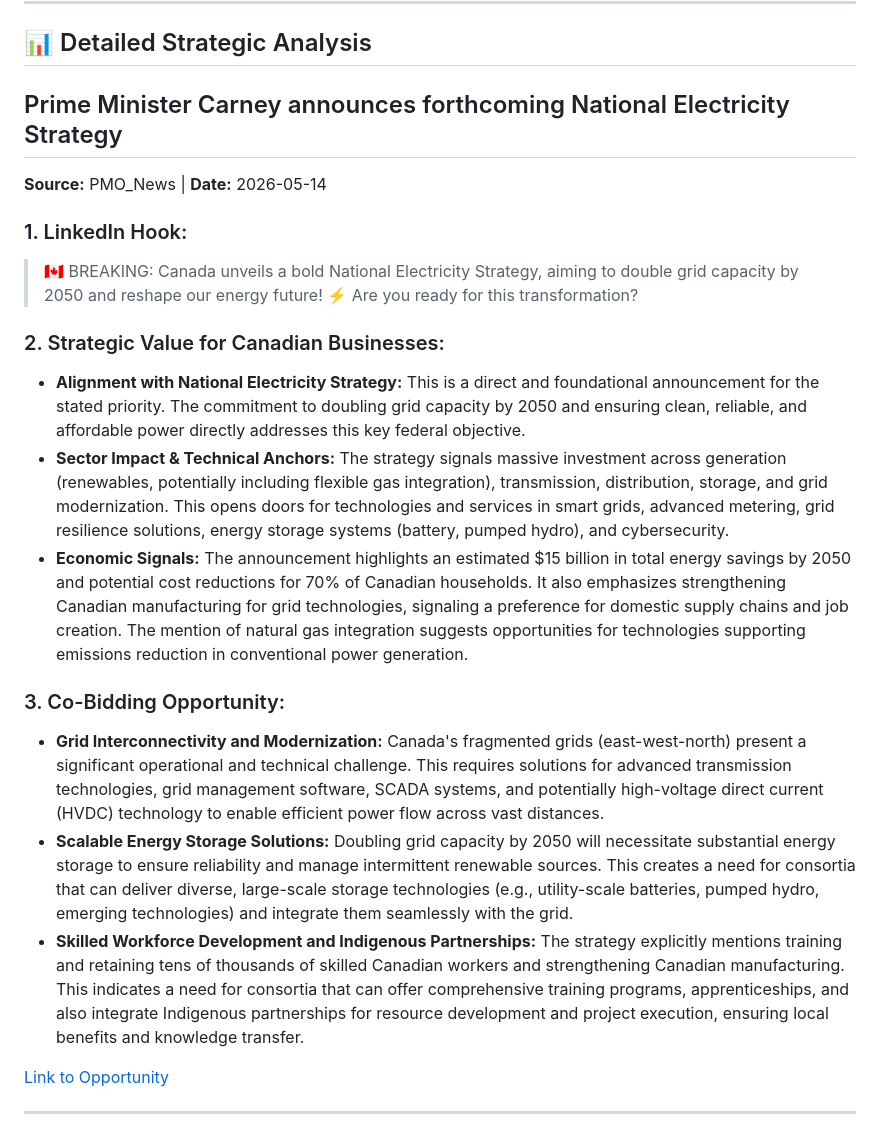
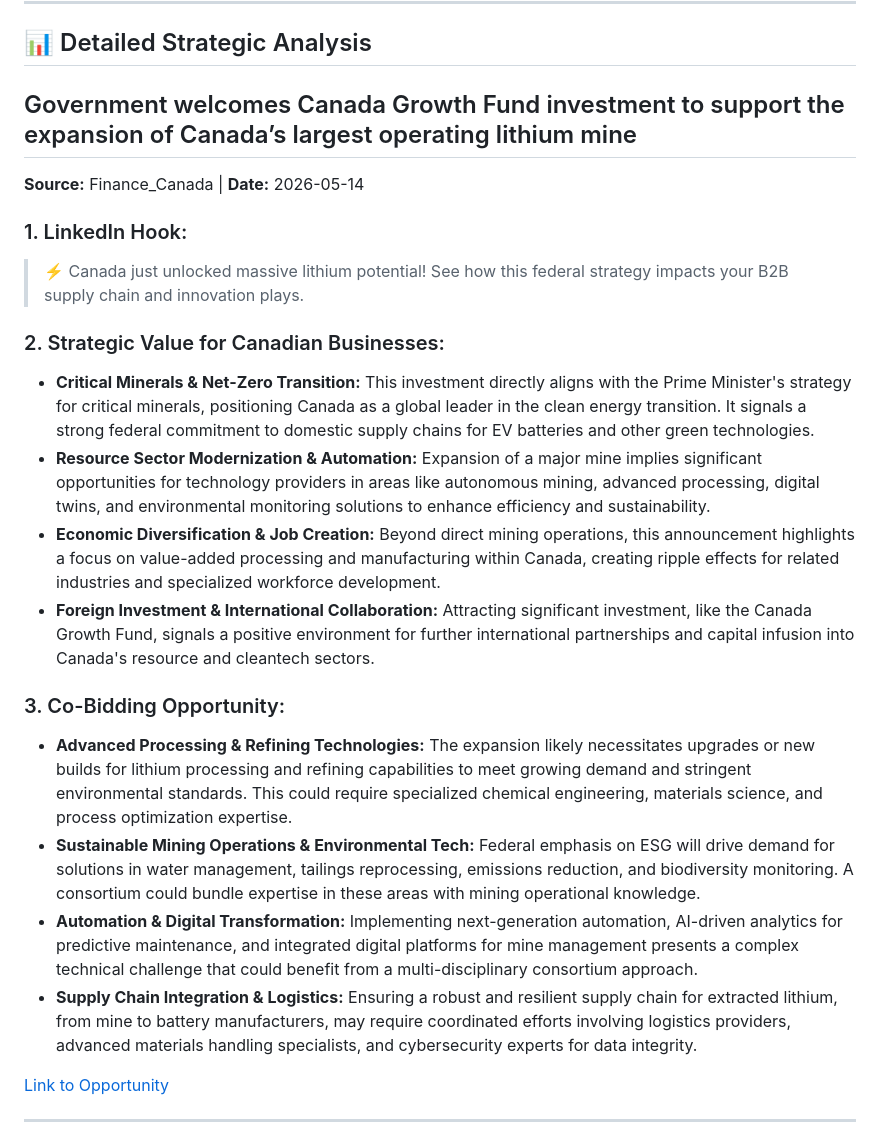
Before and after one commit to 4mayAi/canadian-grant-intelligence, a Markdown page: reports/grants/canadian_grants_2026-05-14.md, the part around one of its changes. GitHub-like rendering.

Commit message:
Automated Intelligence Report: 2026-05-14

```diff
--- a/reports/grants/canadian_grants_2026-05-14.md
+++ b/reports/grants/canadian_grants_2026-05-14.md
@@ -14,19 +14,21 @@ These high-value tenders represent strategic entry points for Canadian businesse
 
 ## 📊 Detailed Strategic Analysis
 
-## Prime Minister Carney announces forthcoming National Electricity Strategy
-**Source:** PMO_News | **Date:** 2026-05-14
+## Government welcomes Canada Growth Fund investment to support the expansion of Canada’s largest operating lithium mine
+**Source:** Finance_Canada | **Date:** 2026-05-14
 
 ### 1. LinkedIn Hook:
-> 🇨🇦 BREAKING: Canada unveils a bold National Electricity Strategy, aiming to double grid capacity by 2050 and reshape our energy future! ⚡️ Are you ready for this transformation?
+> ⚡️ Canada just unlocked massive lithium potential! See how this federal strategy impacts your B2B supply chain and innovation plays.
 
 ### 2. Strategic Value for Canadian Businesses:
-*   **Alignment with National Electricity Strategy:** This is a direct and foundational announcement for the stated priority. The commitment to doubling grid capacity by 2050 and ensuring clean, reliable, and affordable power directly addresses this key federal objective.
-*   **Sector Impact & Technical Anchors:** The strategy signals massive investment across generation (renewables, potentially including flexible gas integration), transmission, distribution, storage, and grid modernization. This opens doors for technologies and services in smart grids, advanced metering, grid resilience solutions, energy storage systems (battery, pumped hydro), and cybersecurity.
-*   **Economic Signals:** The announcement highlights an estimated $15 billion in total energy savings by 2050 and potential cost reductions for 70% of Canadian households. It also emphasizes strengthening Canadian manufacturing for grid technologies, signaling a preference for domestic supply chains and job creation. The mention of natural gas integration suggests opportunities for technologies supporting emissions reduction in conventional power generation.
+*   **Critical Minerals & Net-Zero Transition:** This investment directly aligns with the Prime Minister's strategy for critical minerals, positioning Canada as a global leader in the clean energy transition. It signals a strong federal commitment to domestic supply chains for EV batteries and other green technologies.
+*   **Resource Sector Modernization & Automation:** Expansion of a major mine implies significant opportunities for technology providers in areas like autonomous mining, advanced processing, digital twins, and environmental monitoring solutions to enhance efficiency and sustainability.
+*   **Economic Diversification & Job Creation:** Beyond direct mining operations, this announcement highlights a focus on value-added processing and manufacturing within Canada, creating ripple effects for related industries and specialized workforce development.
+*   **Foreign Investment & International Collaboration:** Attracting significant investment, like the Canada Growth Fund, signals a positive environment for further international partnerships and capital infusion into Canada's resource and cleantech sectors.
 
 ### 3. Co-Bidding Opportunity:
-*   **Grid Interconnectivity and Modernization:** Canada's fragmented grids (east-west-north) present a significant operational and technical challenge. This requires solutions for advanced transmission technologies, grid management software, SCADA systems, and potentially high-voltage direct current (HVDC) technology to enable efficient power flow across vast distances.
-*   **Scalable Energy Storage Solutions:** Doubling grid capacity by 2050 will necessitate substantial energy storage to ensure reliability and manage intermittent renewable sources. This creates a need for consortia that can deliver diverse, large-scale storage technologies (e.g., utility-scale batteries, pumped hydro, emerging technologies) and integrate them seamlessly with the grid.
-*   **Skilled Workforce Development and Indigenous Partnerships:** The strategy explicitly mentions training and retaining tens of thousands of skilled Canadian workers and strengthening Canadian manufacturing. This indicates a need for consortia that can offer comprehensive training programs, apprenticeships, and also integrate Indigenous partnerships for resource development and project execution, ensuring local benefits and knowledge transfer.
+*   **Advanced Processing & Refining Technologies:** The expansion likely necessitates upgrades or new builds for lithium processing and refining capabilities to meet growing demand and stringent environmental standards. This could require specialized chemical engineering, materials science, and process optimization expertise.
+*   **Sustainable Mining Operations & Environmental Tech:** Federal emphasis on ESG will drive demand for solutions in water management, tailings reprocessing, emissions reduction, and biodiversity monitoring. A consortium could bundle expertise in these areas with mining operational knowledge.
+*   **Automation & Digital Transformation:** Implementing next-generation automation, AI-driven analytics for predictive maintenance, and integrated digital platforms for mine management presents a complex technical challenge that could benefit from a multi-disciplinary consortium approach.
+*   **Supply Chain Integration & Logistics:** Ensuring a robust and resilient supply chain for extracted lithium, from mine to battery manufacturers, may require coordinated efforts involving logistics providers, advanced materials handling specialists, and cybersecurity experts for data integrity.
 
```
Also changed, not shown: other parts of reports/grants/canadian_grants_2026-05-14.md (+27 -1 lines).
